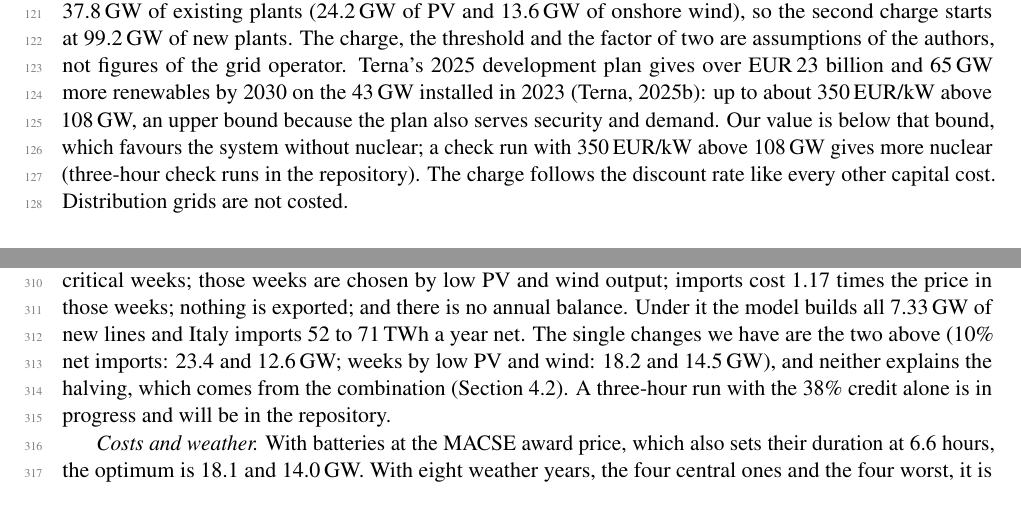
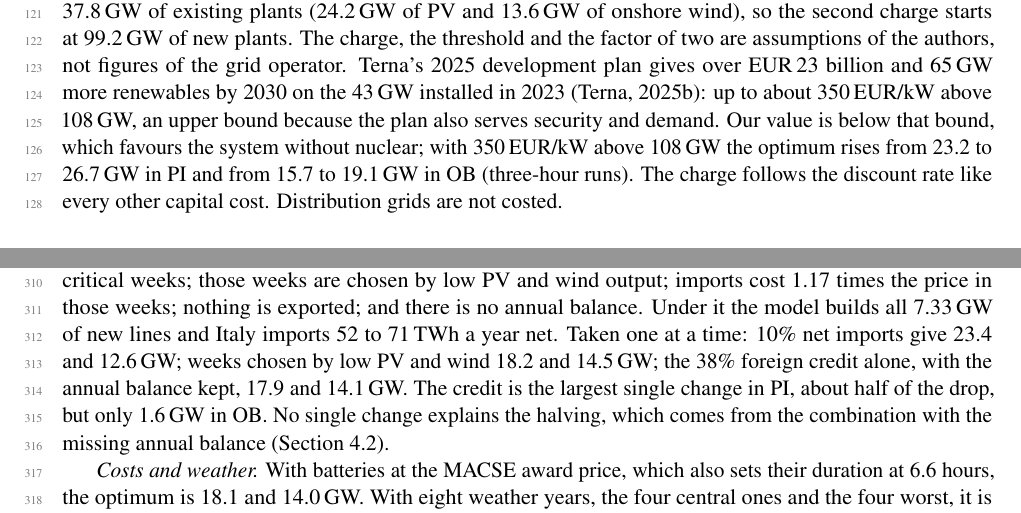
Before and after one commit to ClGratton/nucleare-italia-2040, a LaTeX paper (docs/preprint/main.tex, which reads docs/preprint/discussion.tex, docs/preprint/methods.tex, docs/preprint/results.tex): two parts of pages 4 and 10 of 18, joined at a grey line, cut so that both start at the same text. Compiled offline with pdfLaTeX.

Commit message:
Grid-charge check (350 EUR/kW above 108 GW): 26.7 GW PI, 19.1 GW OB; documents rebuilt
Co-Authored-By: Claude Opus 5.5 <noreply@anthropic.com>
Claude-Session: https://claude.ai/code/session_01RjKs11ACU5p6dNVPyAr8oh

```diff
--- a/docs/preprint/discussion.tex
+++ b/docs/preprint/discussion.tex
@@ -35,7 +35,7 @@ Assumed shape of nuclear availability, 95\% in the peak months; no common-mode o
 Demand flexibility limited to smart charging of 25\% of electric cars and to interruptible load & Not quantified\\
 \midrule
 \multicolumn{2}{@{}l}{\emph{Favour the system without nuclear (removing them would raise optimal nuclear capacity)}}\\
-Grid charge of 245\,EUR/kW above 137\,GW, an assumption below the bound from the Terna plan (about 350\,EUR/kW above 108\,GW); one node; distribution not costed & A check run with the bound gives more nuclear; three-hour results in the repository\\
+Grid charge of 245\,EUR/kW above 137\,GW, an assumption below the bound from the Terna plan (about 350\,EUR/kW above 108\,GW); one node; distribution not costed & With the bound: 26.7\,GW in PI, 19.1\,GW in OB\\
 Four weather years in the central case & 27.1\,GW in PI with eight years; 15.5\,GW in OB\\
 Three-hour data; hourly data not rebuilt & Direction known from the 12-, 6- and 3-hour steps, size unknown\\
 Neighbours not simulated; export price is an annual average & Favours the system that exports more\\
--- a/docs/preprint/methods.tex
+++ b/docs/preprint/methods.tex
@@ -37,7 +37,7 @@ Annual trade is balanced in each weather year $y$ with demand $D_y$:
 \end{equation}
 so in the central rule Italy is neither a net importer nor a net exporter: it swaps energy with its neighbours, paying 115.94 and earning 61.07\,EUR/MWh. In the critical weeks imports are not available ($m_t=0$) and interconnection has no capacity credit. The critical weeks are the three weeks of each year with the highest mean residual load, defined as load minus the output of a reference mix of 100\,GW of PV and 40\,GW of onshore wind. The reason for the rule is that the plan must work if every neighbour planned the same way. It is a policy choice and it favours nuclear: today Italy depends on imports (55.2\,TWh imported and 7.4 exported in 2025; \citealp{GME2025}), and Section~\ref{sec:dependence} gives the cost of ending that dependence. The neighbouring systems are not simulated.
 
-\paragraph{Grid.} Every new solar and onshore wind plant pays a transmission charge equivalent to 13 and 8\,EUR/MWh, about 245\,EUR/kW over 40 years, and nuclear pays 2\,EUR/MWh; offshore wind pays none. New wind and solar capacity above a total stock of 137\,GW pays the charge a second time. The model keeps 37.8\,GW of existing plants (24.2\,GW of PV and 13.6\,GW of onshore wind), so the second charge starts at 99.2\,GW of new plants. The charge, the threshold and the factor of two are assumptions of the authors, not figures of the grid operator. Terna's 2025 development plan gives over EUR\,23 billion and 65\,GW more renewables by 2030 on the 43\,GW installed in 2023 \citep{TernaPdS2025}: up to about 350\,EUR/kW above 108\,GW, an upper bound because the plan also serves security and demand. Our value is below that bound, which favours the system without nuclear; a check run with 350\,EUR/kW above 108\,GW gives more nuclear (three-hour check runs in the repository). The charge follows the discount rate like every other capital cost. Distribution grids are not costed.
+\paragraph{Grid.} Every new solar and onshore wind plant pays a transmission charge equivalent to 13 and 8\,EUR/MWh, about 245\,EUR/kW over 40 years, and nuclear pays 2\,EUR/MWh; offshore wind pays none. New wind and solar capacity above a total stock of 137\,GW pays the charge a second time. The model keeps 37.8\,GW of existing plants (24.2\,GW of PV and 13.6\,GW of onshore wind), so the second charge starts at 99.2\,GW of new plants. The charge, the threshold and the factor of two are assumptions of the authors, not figures of the grid operator. Terna's 2025 development plan gives over EUR\,23 billion and 65\,GW more renewables by 2030 on the 43\,GW installed in 2023 \citep{TernaPdS2025}: up to about 350\,EUR/kW above 108\,GW, an upper bound because the plan also serves security and demand. Our value is below that bound, which favours the system without nuclear; with 350\,EUR/kW above 108\,GW the optimum rises from 23.2 to 26.7\,GW in PI and from 15.7 to 19.1\,GW in OB (three-hour runs). The charge follows the discount rate like every other capital cost. Distribution grids are not costed.
 
 \paragraph{Demand and profiles.} Demand is 400\,TWh: a base of 338\,TWh, 15\,TWh of heat pumps and 47\,TWh of electric vehicles, consistent with the 404--439\,TWh of the Terna and Snam scenario report \citep{DDS2024}. The base follows the Terna load of 2016--2019, paired with the same weather year; solar and wind capacity factors are those of the Pan-European Climatic Database \citep{PECD2021}. New ground-mounted and agrivoltaic plants have trackers, with a yield 1.12 times the fixed-tilt profile, and degradation of 0.5\% a year lowers the mean output over the life to 0.94 of the first year. Existing PV and onshore wind plants pay operating cost only; the PV yield is scaled to the 1{,}117 hours of the national fleet in 2025 \citep{GSEPV2025} and existing wind runs 1{,}600 hours. System costs are divided by the 356.6\,TWh of demand not met by existing hydropower. The nuclear share is nuclear output over total demand, so it includes the nuclear energy exported in the swap.
 
--- a/docs/preprint/results.tex
+++ b/docs/preprint/results.tex
@@ -116,7 +116,7 @@ Table~\ref{tab:variants} gives the free optimum at 5\% when assumptions change.
 
 \emph{Trade.} If exports earn nothing the optimum is 25.4\,GW in PI and 18.3\,GW in OB; if they earn the import price it is 18.0 and 14.1\,GW. Allowing net exports changes little. Allowing net imports of up to 10\% of demand leaves the PI optimum at 23.4\,GW and lowers the OB optimum to 12.6\,GW. Choosing the critical weeks by low PV and wind output, as in the previous version, gives 18.2 and 14.5\,GW.
 
-The trade rule of the previous version gives 11.9\,GW in PI and 7.2\,GW in OB, about half the central values, but it is a bundle of five changes: 38\% of the import capacity is available and counts as firm in the critical weeks; those weeks are chosen by low PV and wind output; imports cost 1.17 times the price in those weeks; nothing is exported; and there is no annual balance. Under it the model builds all 7.33\,GW of new lines and Italy imports 52 to 71\,TWh a year net. The single changes we have are the two above (10\% net imports: 23.4 and 12.6\,GW; weeks by low PV and wind: 18.2 and 14.5\,GW), and neither explains the halving, which comes from the combination (Section~\ref{sec:dependence}). A three-hour run with the 38\% credit alone is in progress and will be in the repository.
+The trade rule of the previous version gives 11.9\,GW in PI and 7.2\,GW in OB, about half the central values, but it is a bundle of five changes: 38\% of the import capacity is available and counts as firm in the critical weeks; those weeks are chosen by low PV and wind output; imports cost 1.17 times the price in those weeks; nothing is exported; and there is no annual balance. Under it the model builds all 7.33\,GW of new lines and Italy imports 52 to 71\,TWh a year net. Taken one at a time: 10\% net imports give 23.4 and 12.6\,GW; weeks chosen by low PV and wind 18.2 and 14.5\,GW; the 38\% foreign credit alone, with the annual balance kept, 17.9 and 14.1\,GW. The credit is the largest single change in PI, about half of the drop, but only 1.6\,GW in OB. No single change explains the halving, which comes from the combination with the missing annual balance (Section~\ref{sec:dependence}).
 
 \emph{Costs and weather.} With batteries at the MACSE award price, which also sets their duration at 6.6 hours, the optimum is 18.1 and 14.0\,GW. With eight weather years, the four central ones and the four worst, it is 27.1\,GW in PI and 15.5\,GW in OB; the added years reuse the load of 2016--2019, so there load and weather are not of the same year. A 7-year build gives 26.7 and 18.2\,GW. With nuclear at the top of the Commission bracket the optimum is 14.0\,GW in PI and 14.4\,GW in OB: OB has more nuclear than PI here, because its SMRs are at target cost and all 14.4\,GW are SMRs; with large reactors alone OB has 8\,GW (Table~\ref{tab:casesres}). The last row is the second bundle: the nuclear inputs of the previous version (8{,}540\,EUR/kW, 7 years, 80-year life, O\&M of 32\,EUR/MWh, availability 92\%; fixN 670) with the present costs of the other technologies.
 
```
Also changed, not shown: docs/v8_facts.md (+2 -2 lines), docs/preprint/preprint_nuclear_italy_v8.pdf, docs/white_paper/white_paper_nucleare_italia_v8.pdf, 2 other files.
